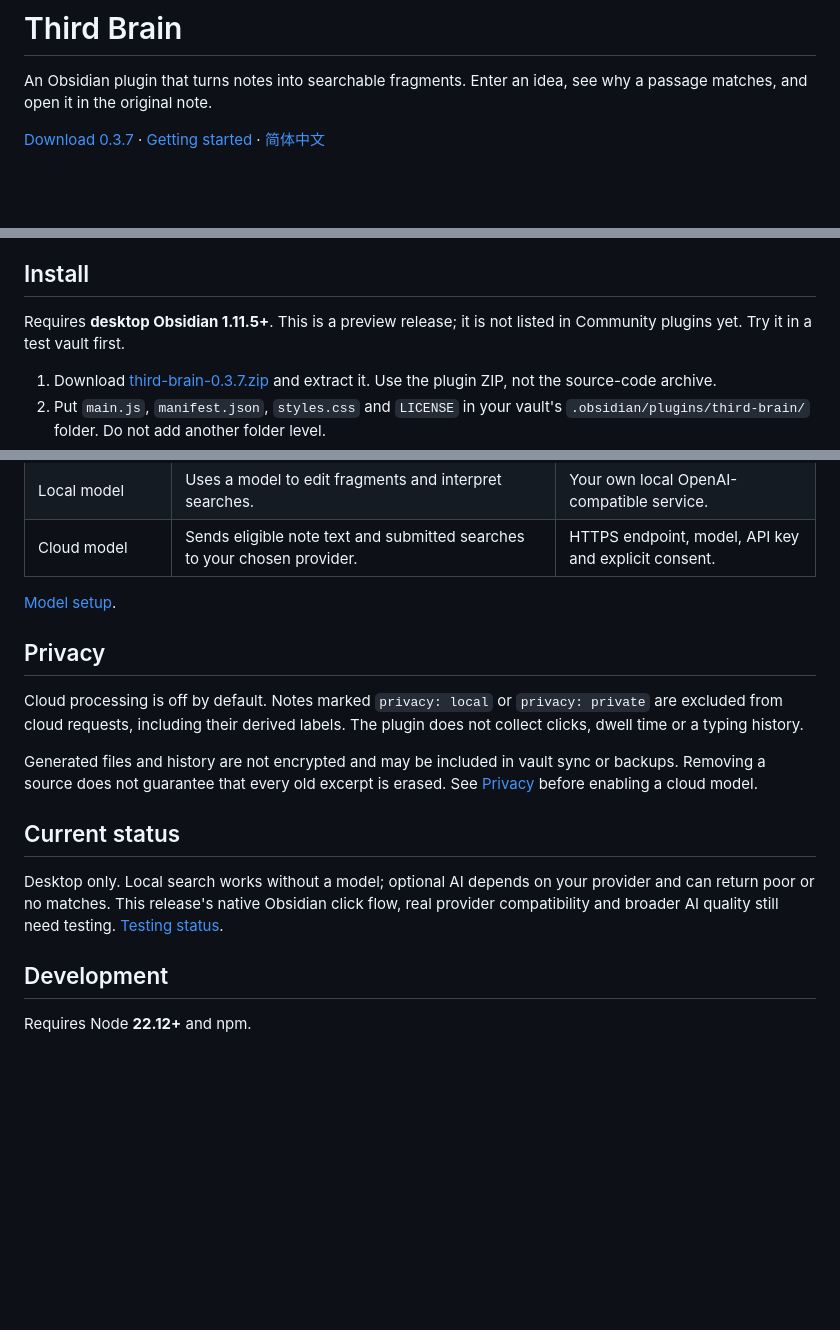
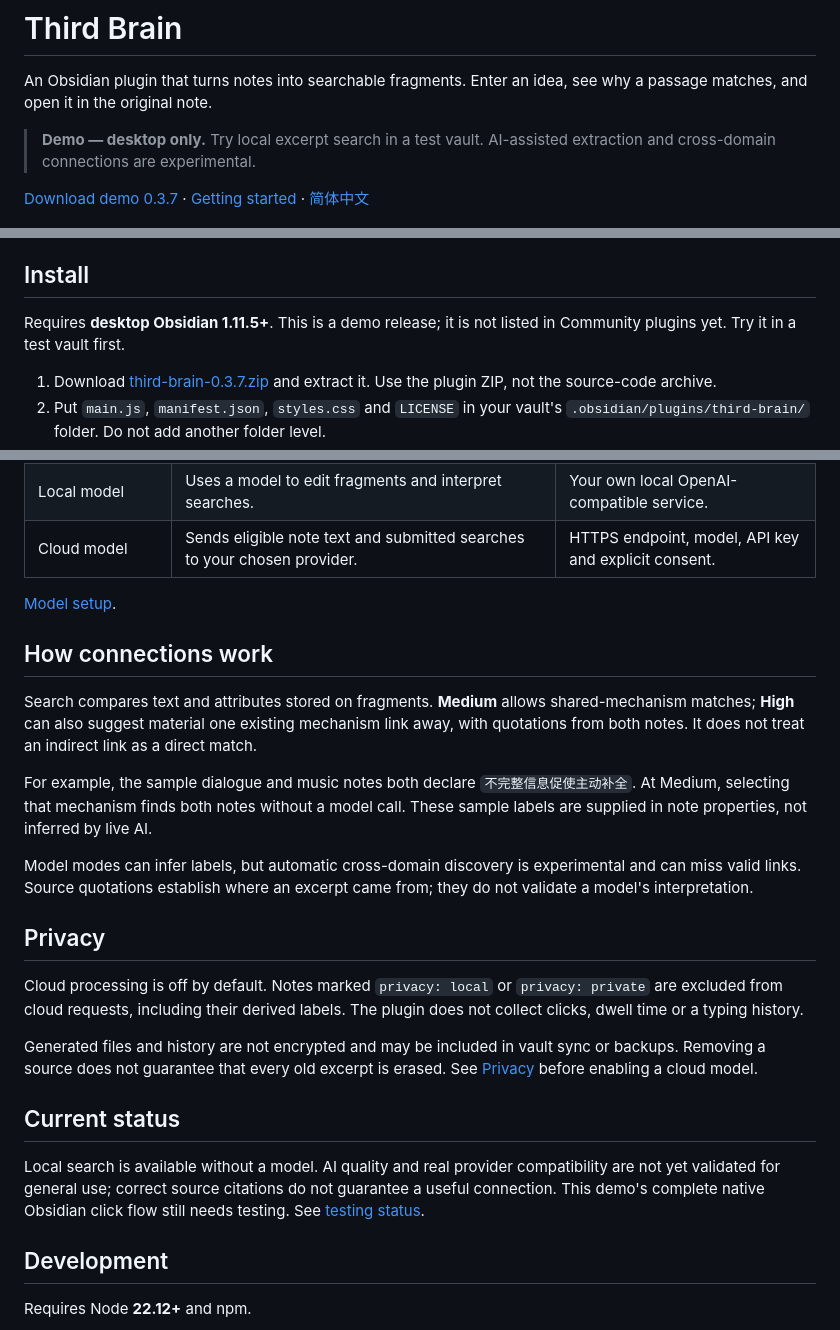
Before and after one commit to Yueyue673/obsidian-third-brain, a Markdown page: README.md, 3 parts joined by grey strips. Rendered like a GitHub page; blank space fills up the shorter version.

Commit message:
docs: label desktop demo and clarify connection limits

```diff
--- a/README.md
+++ b/README.md
@@ -2,7 +2,9 @@
 
 An Obsidian plugin that turns notes into searchable fragments. Enter an idea, see why a passage matches, and open it in the original note.
 
-[Download 0.3.7](https://github.com/Yueyue673/obsidian-third-brain/releases/tag/0.3.7) · [Getting started](docs/GETTING-STARTED.md) · [简体中文](README.zh-CN.md)
+> **Demo — desktop only.** Try local excerpt search in a test vault. AI-assisted extraction and cross-domain connections are experimental.
+
+[Download demo 0.3.7](https://github.com/Yueyue673/obsidian-third-brain/releases/tag/0.3.7) · [Getting started](docs/GETTING-STARTED.md) · [简体中文](README.zh-CN.md)
 
 <img src="docs/images/native-obsidian-source-open-zh.png" alt="A source note open beside search results in Obsidian" width="680">
 
@@ -10,7 +12,7 @@ An Obsidian plugin that turns notes into searchable fragments. Enter an idea, se
 
 ## Install
 
-Requires **desktop Obsidian 1.11.5+**. This is a preview release; it is not listed in Community plugins yet. Try it in a test vault first.
+Requires **desktop Obsidian 1.11.5+**. This is a demo release; it is not listed in Community plugins yet. Try it in a test vault first.
 
 1. Download [third-brain-0.3.7.zip](https://github.com/Yueyue673/obsidian-third-brain/releases/download/0.3.7/third-brain-0.3.7.zip) and extract it. Use the plugin ZIP, not the source-code archive.
 2. Put `main.js`, `manifest.json`, `styles.css` and `LICENSE` in your vault's `.obsidian/plugins/third-brain/` folder. Do not add another folder level.
@@ -44,6 +46,14 @@ For a quick trial, copy the [sample notes](fixtures/sample-vault) into your test
 
 [Model setup](docs/GETTING-STARTED.md#optional-model-setup).
 
+## How connections work
+
+Search compares text and attributes stored on fragments. **Medium** allows shared-mechanism matches; **High** can also suggest material one existing mechanism link away, with quotations from both notes. It does not treat an indirect link as a direct match.
+
+For example, the sample dialogue and music notes both declare `不完整信息促使主动补全`. At Medium, selecting that mechanism finds both notes without a model call. These sample labels are supplied in note properties, not inferred by live AI.
+
+Model modes can infer labels, but automatic cross-domain discovery is experimental and can miss valid links. Source quotations establish where an excerpt came from; they do not validate a model's interpretation.
+
 ## Privacy
 
 Cloud processing is off by default. Notes marked `privacy: local` or `privacy: private` are excluded from cloud requests, including their derived labels. The plugin does not collect clicks, dwell time or a typing history.
@@ -52,7 +62,7 @@ Generated files and history are not encrypted and may be included in vault sync
 
 ## Current status
 
-Desktop only. Local search works without a model; optional AI depends on your provider and can return poor or no matches. This release's native Obsidian click flow, real provider compatibility and broader AI quality still need testing. [Testing status](docs/VERIFICATION.md).
+Local search is available without a model. AI quality and real provider compatibility are not yet validated for general use; correct source citations do not guarantee a useful connection. This demo's complete native Obsidian click flow still needs testing. See [testing status](docs/VERIFICATION.md).
 
 ## Development
 
```
Also changed, not shown: README.zh-CN.md (+13 -3 lines), docs/GETTING-STARTED.md (+4 -4 lines).
